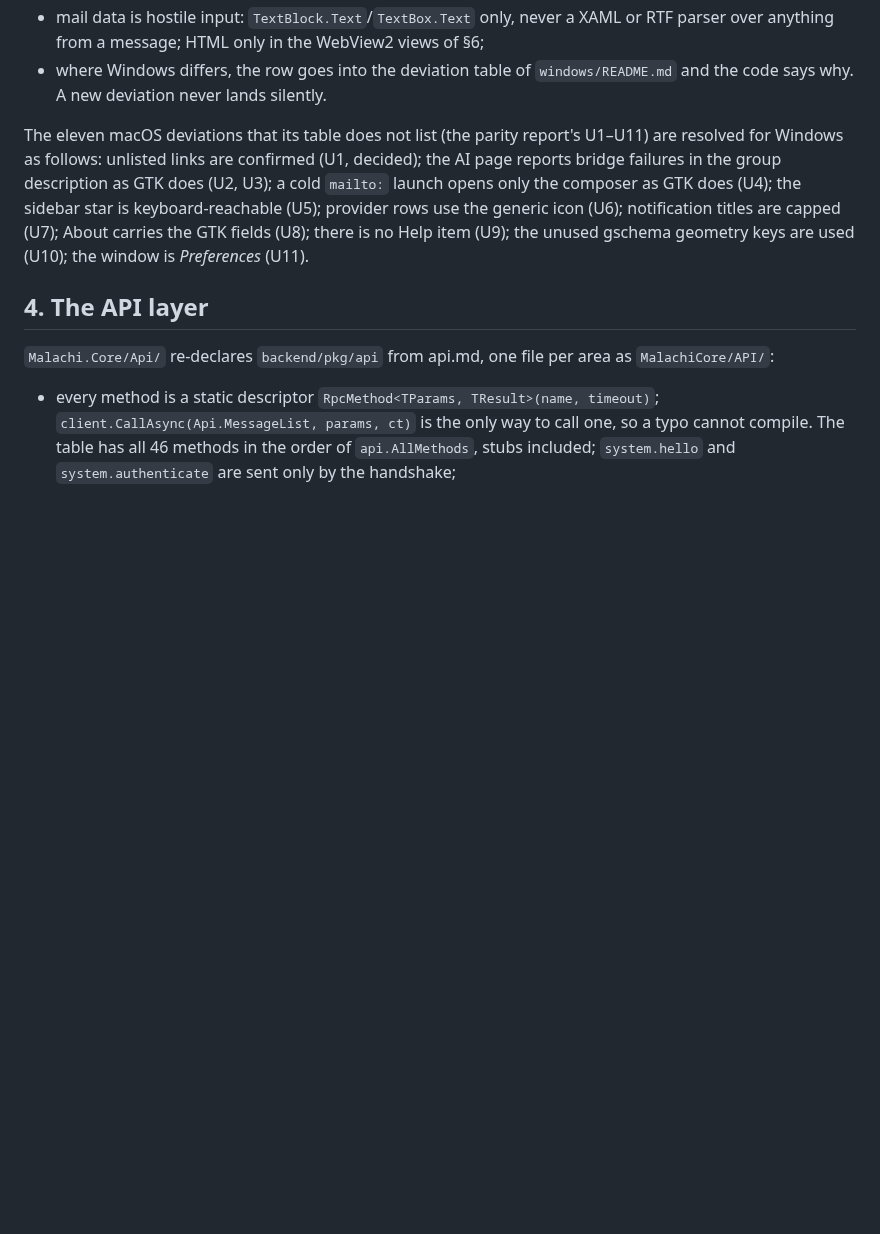
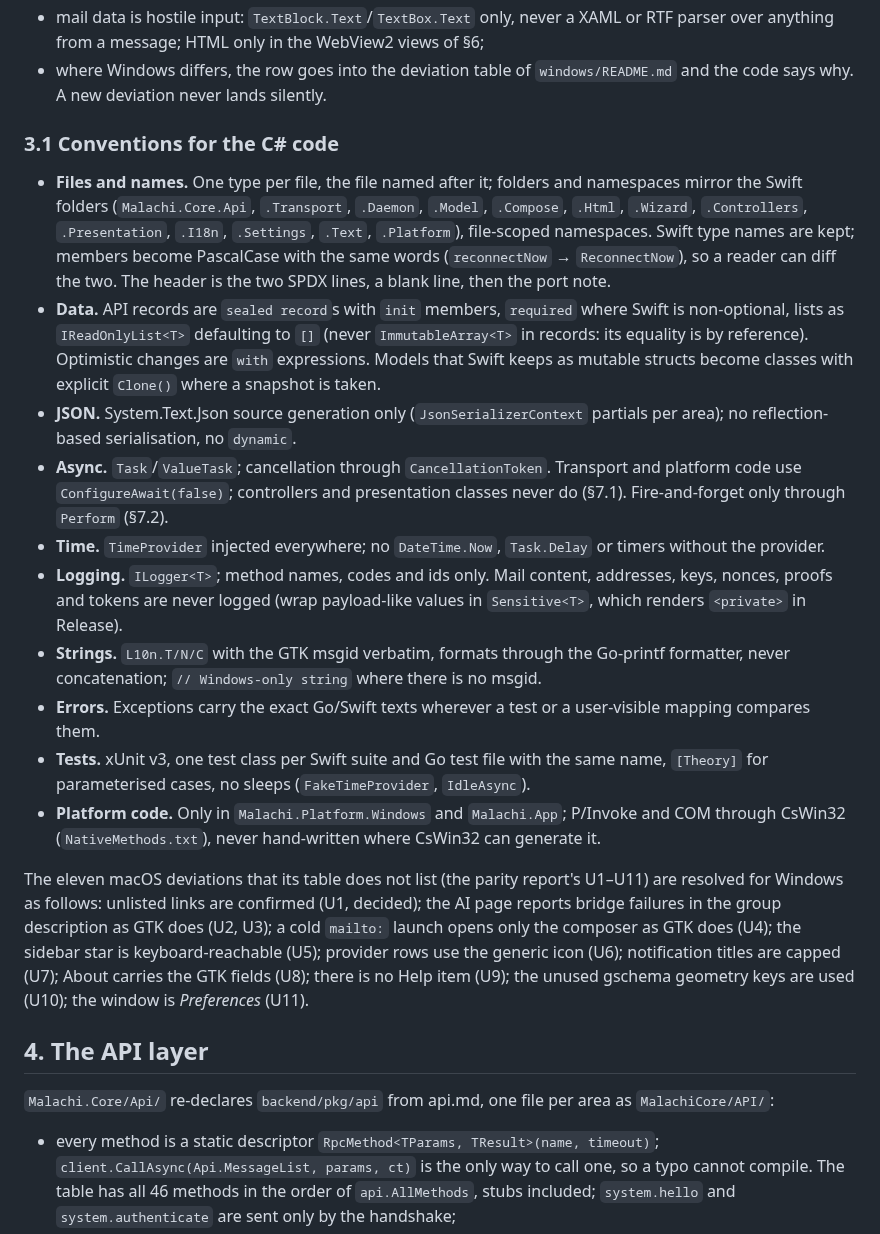
Before and after one commit to schotek/malachi, a Markdown page: docs/windows-port.md, the part around the change. Rendered like a GitHub page; blank space fills up the shorter version.

Commit message:
docs: C# conventions for the Windows port
Names, data, JSON, async, time, logging, strings, errors, tests and
platform code rules the coding agents follow, so that the C# port stays
diffable against the Swift and Go sources it mirrors.

Co-Authored-By: Claude Opus 5.5 <noreply@anthropic.com>

```diff
--- a/docs/windows-port.md
+++ b/docs/windows-port.md
@@ -171,6 +171,46 @@ source. "Mirror" means what it means in [macos-port.md §3](macos-port.md#3-the-
 - where Windows differs, the row goes into the deviation table of
   `windows/README.md` and the code says why. A new deviation never lands
   silently.
+
+### 3.1 Conventions for the C# code
+
+- **Files and names.** One type per file, the file named after it; folders
+  and namespaces mirror the Swift folders (`Malachi.Core.Api`,
+  `.Transport`, `.Daemon`, `.Model`, `.Compose`, `.Html`, `.Wizard`,
+  `.Controllers`, `.Presentation`, `.I18n`, `.Settings`, `.Text`,
+  `.Platform`), file-scoped namespaces. Swift type names are kept; members
+  become PascalCase with the same words (`reconnectNow` →
+  `ReconnectNow`), so a reader can diff the two. The header is the two SPDX
+  lines, a blank line, then the port note.
+- **Data.** API records are `sealed record`s with `init` members,
+  `required` where Swift is non-optional, lists as `IReadOnlyList<T>`
+  defaulting to `[]` (never `ImmutableArray<T>` in records: its equality is
+  by reference). Optimistic changes are `with` expressions. Models that
+  Swift keeps as mutable structs become classes with explicit `Clone()`
+  where a snapshot is taken.
+- **JSON.** System.Text.Json source generation only (`JsonSerializerContext`
+  partials per area); no reflection-based serialisation, no `dynamic`.
+- **Async.** `Task`/`ValueTask`; cancellation through `CancellationToken`.
+  Transport and platform code use `ConfigureAwait(false)`; controllers and
+  presentation classes never do (§7.1). Fire-and-forget only through
+  `Perform` (§7.2).
+- **Time.** `TimeProvider` injected everywhere; no `DateTime.Now`,
+  `Task.Delay` or timers without the provider.
+- **Logging.** `ILogger<T>`; method names, codes and ids only. Mail
+  content, addresses, keys, nonces, proofs and tokens are never logged
+  (wrap payload-like values in `Sensitive<T>`, which renders `<private>` in
+  Release).
+- **Strings.** `L10n.T/N/C` with the GTK msgid verbatim, formats through
+  the Go-printf formatter, never concatenation; `// Windows-only string`
+  where there is no msgid.
+- **Errors.** Exceptions carry the exact Go/Swift texts wherever a test or
+  a user-visible mapping compares them.
+- **Tests.** xUnit v3, one test class per Swift suite and Go test file with
+  the same name, `[Theory]` for parameterised cases, no sleeps
+  (`FakeTimeProvider`, `IdleAsync`).
+- **Platform code.** Only in `Malachi.Platform.Windows` and `Malachi.App`;
+  P/Invoke and COM through CsWin32 (`NativeMethods.txt`), never hand-written
+  where CsWin32 can generate it.
 
 The eleven macOS deviations that its table does not list (the parity
 report's U1–U11) are resolved for Windows as follows: unlisted links are
```
